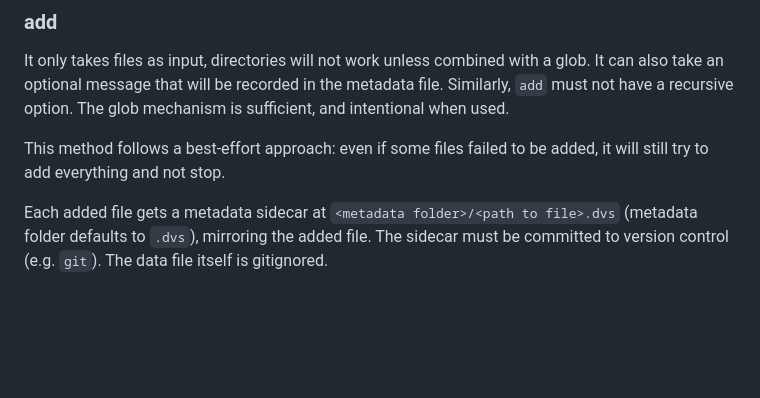
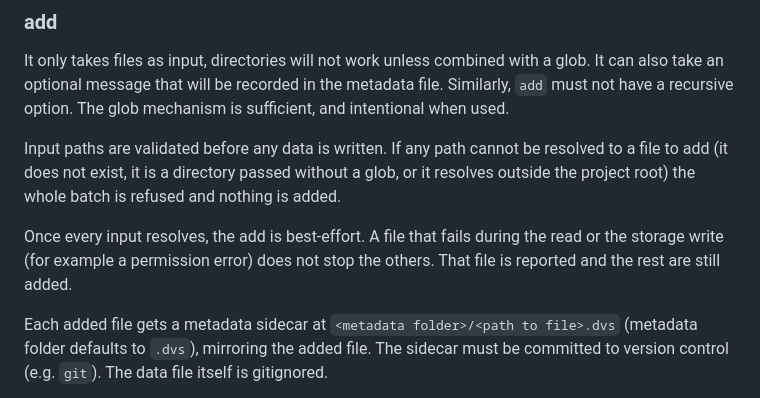
Before and after one commit to A2-ai/dvs2, a Markdown page: specs.md, the part around one of its changes. Rendered like a GitHub page; blank space fills up the shorter version.

```diff
--- a/specs.md
+++ b/specs.md
@@ -143,8 +143,9 @@ Returns a list with `status = "initialized"`, invisibly.
 It only takes files as input, directories will not work unless combined with a glob. It can also take an optional
 message that will be recorded in the metadata file. Similarly, `add` must not have a recursive option. The glob mechanism is sufficient, and intentional when used.
 
-This method follows a best-effort approach: even if some files failed to be added, it will still try to add everything
-and not stop.
+Input paths are validated before any data is written. If any path cannot be resolved to a file to add (it does not exist, it is a directory passed without a glob, or it resolves outside the project root) the whole batch is refused and nothing is added.
+
+Once every input resolves, the add is best-effort. A file that fails during the read or the storage write (for example a permission error) does not stop the others. That file is reported and the rest are still added.
 
 Each added file gets a metadata sidecar at `<metadata folder>/<path to file>.dvs` (metadata folder defaults to
 `.dvs`), mirroring the added file. The sidecar must be committed to version control (e.g. `git`). The data file itself is gitignored.
```
Also changed, not shown: other parts of specs.md (+10 -13 lines).
